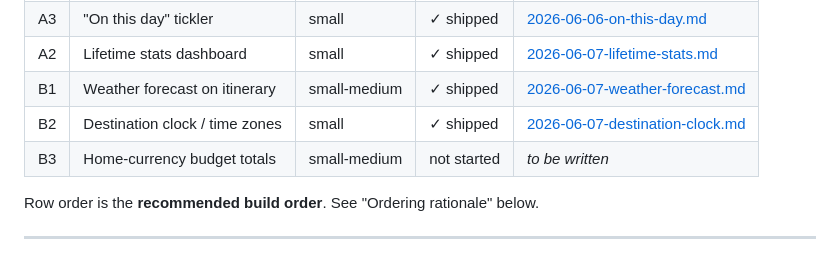
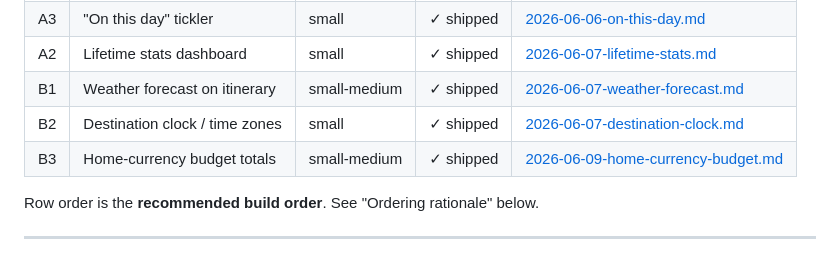
Before and after one commit to jsoash-home/Trip-Planner, a Markdown page: docs/PHASE_3_ROADMAP.md, the part around the change. Rendered like a GitHub page.

Commit message:
docs: mark B3 home-currency budget shipped — Phase 3 complete
T6 of B3 plan, and the final task of Phase 3. Status table now
shows all six features (A1 / A2 / A3 / B1 / B2 / B3) as ✓ shipped.

Co-Authored-By: Claude Opus 4.7 <noreply@anthropic.com>

```diff
--- a/docs/PHASE_3_ROADMAP.md
+++ b/docs/PHASE_3_ROADMAP.md
@@ -42,7 +42,7 @@ Two threads:
 | A2 | Lifetime stats dashboard             | small         | ✓ shipped   | [2026-06-07-lifetime-stats.md](superpowers/plans/2026-06-07-lifetime-stats.md) |
 | B1 | Weather forecast on itinerary        | small-medium  | ✓ shipped   | [2026-06-07-weather-forecast.md](superpowers/plans/2026-06-07-weather-forecast.md) |
 | B2 | Destination clock / time zones       | small         | ✓ shipped   | [2026-06-07-destination-clock.md](superpowers/plans/2026-06-07-destination-clock.md) |
-| B3 | Home-currency budget totals          | small-medium  | not started | _to be written_ |
+| B3 | Home-currency budget totals          | small-medium  | ✓ shipped   | [2026-06-09-home-currency-budget.md](superpowers/plans/2026-06-09-home-currency-budget.md) |
 
 Row order is the **recommended build order**. See "Ordering rationale"
 below.
```
